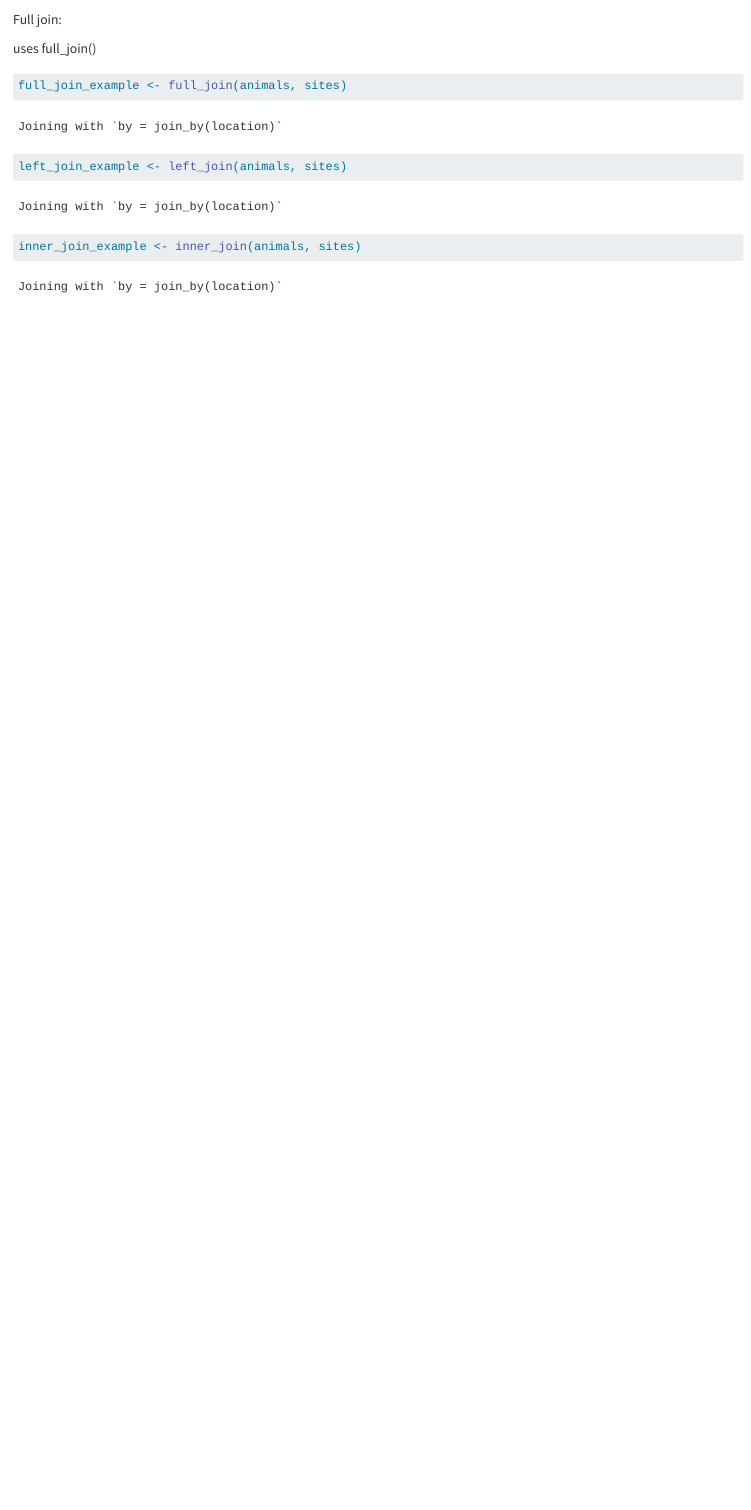
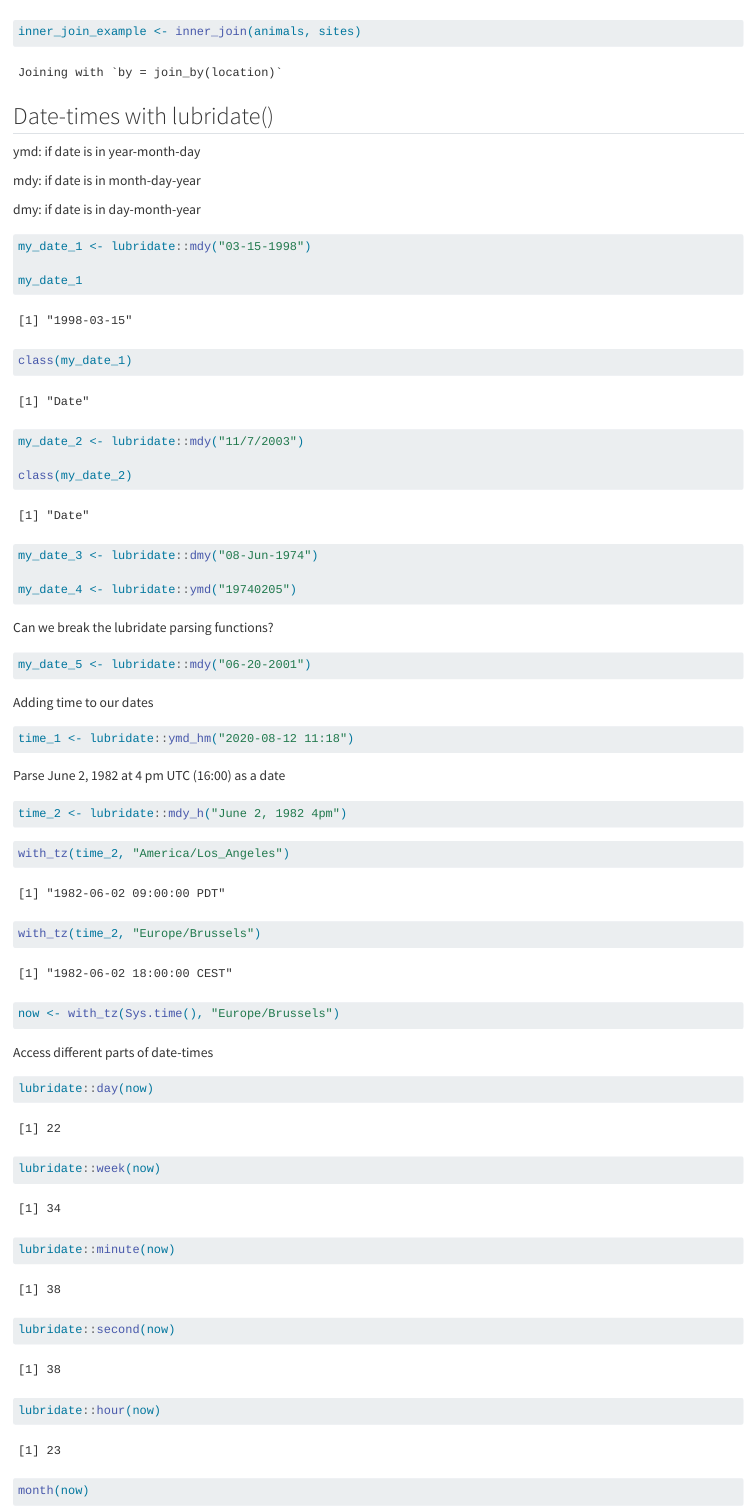
Before and after one commit to h-hahn/eds221-day7-morning, a Quarto document (eds-221-day-7-1.qmd): the page in a window 1100 px wide, from 1720 px down before the commit and from 1960 px down after it. Rendered offline with R 4.5, knitr and Pandoc in place of Quarto, with nearby package versions; long lines of code are wrapped.

Commit message:
lubridate and stringr

````diff
--- a/eds-221-day-7-1.qmd
+++ b/eds-221-day-7-1.qmd
@@ -65,9 +65,7 @@ sites <- data.frame(
 )
 ```
 
-Full join:
-
-uses full_join()
+## Joining data
 
 ```{r}
 full_join_example <- full_join(animals, sites)
@@ -80,3 +78,66 @@ left_join_example <- left_join(animals, sites)
 ```{r}
 inner_join_example <- inner_join(animals, sites)
 ```
+
+## Date-times with lubridate()
+
+ymd: if date is in year-month-day
+
+mdy: if date is in month-day-year
+
+dmy: if date is in day-month-year
+
+```{r}
+my_date_1 <- lubridate::mdy("03-15-1998")
+
+my_date_1
+class(my_date_1)
+
+my_date_2 <- lubridate::mdy("11/7/2003")
+
+class(my_date_2)
+
+my_date_3 <- lubridate::dmy("08-Jun-1974")
+
+my_date_4 <- lubridate::ymd("19740205")
+```
+
+Can we break the lubridate parsing functions?
+
+```{r}
+my_date_5 <- lubridate::mdy("06-20-2001")
+```
+
+Adding time to our dates
+
+```{r}
+time_1 <- lubridate::ymd_hm("2020-08-12 11:18")
+```
+
+Parse June 2, 1982 at 4 pm UTC (16:00) as a date
+
+```{r}
+time_2 <- lubridate::mdy_h("June 2, 1982 4pm")
+```
+
+```{r}
+with_tz(time_2, "America/Los_Angeles")
+```
+
+```{r}
+with_tz(time_2, "Europe/Brussels")
+```
+
+```{r}
+now <- with_tz(Sys.time(), "Europe/Brussels")
+```
+
+Access different parts of date-times
+
+```{r}
+lubridate::day(now)
+lubridate::week(now)
+lubridate::minute(now)
+lubridate::second(now)
+lubridate::hour(now)
+month(now)
````
Also changed, not shown: eds-221-day-7-1.qmd (68 more changed lines).
